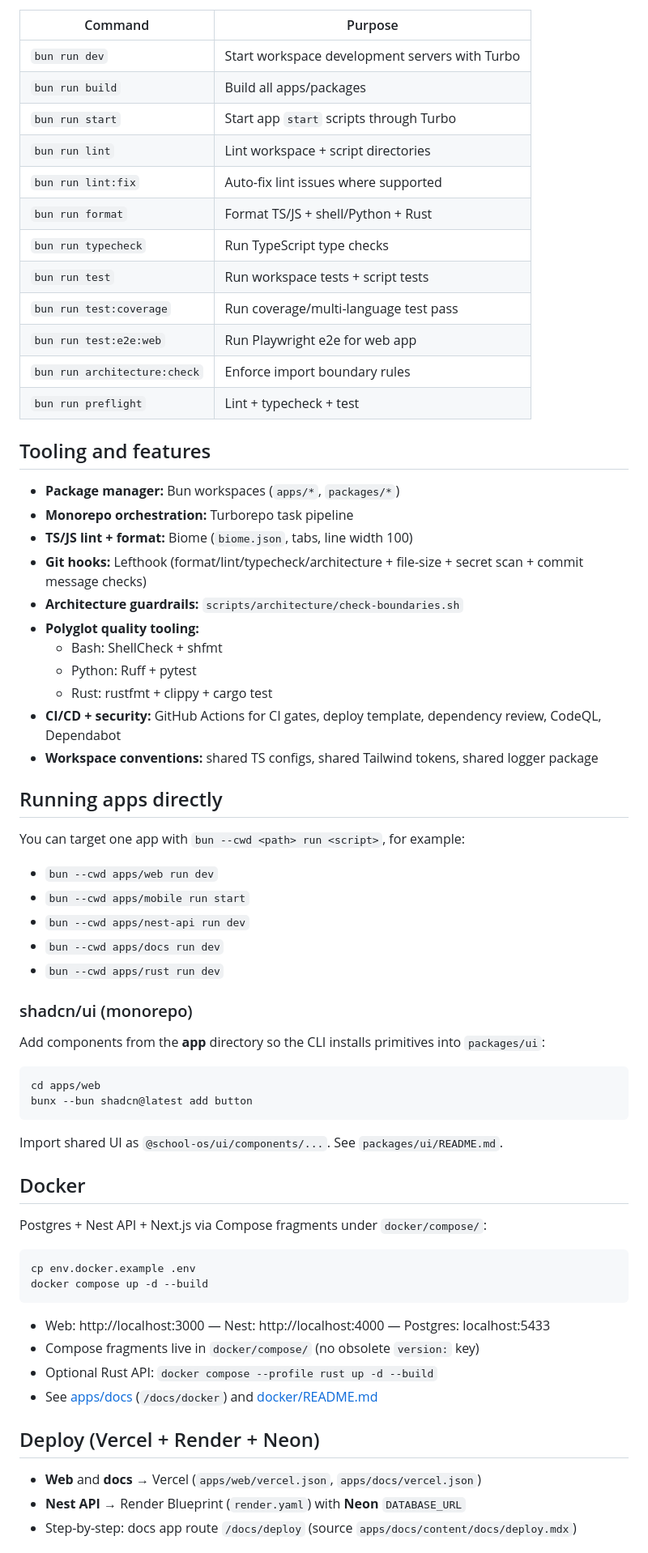
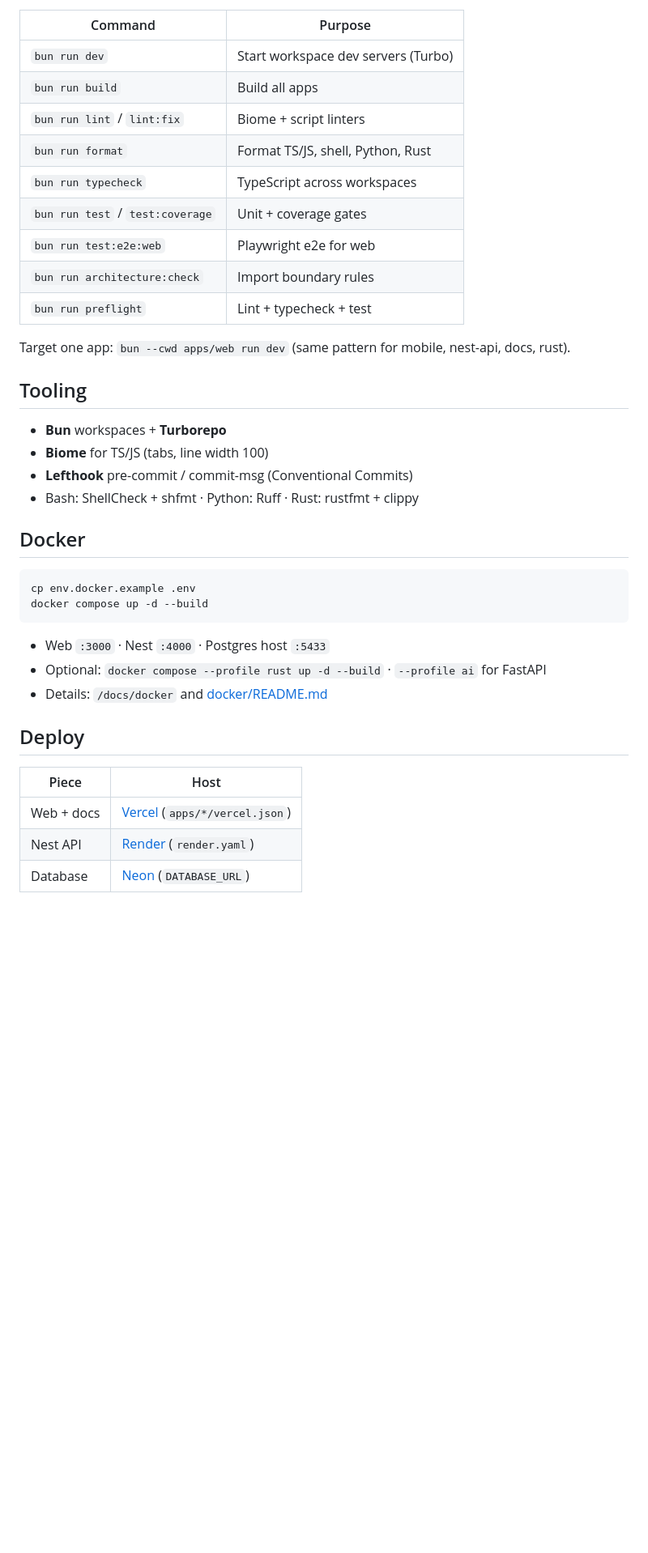
Before and after one commit to shabirkhan-dev/tactical-os, a Markdown page: README.md, the part around one of its changes. Shown at 81% size. Rendered like a GitHub page; blank space fills up the shorter version.

Commit message:
docs: refresh readme for deploy stack and slim tooling
Co-authored-by: Cursor <cursoragent@cursor.com>

````diff
--- a/README.md
+++ b/README.md
@@ -56,71 +45,41 @@ Run from repo root with `bun run <task>`:
 
 | Command | Purpose |
 | --- | --- |
-| `bun run dev` | Start workspace development servers with Turbo |
-| `bun run build` | Build all apps/packages |
-| `bun run start` | Start app `start` scripts through Turbo |
-| `bun run lint` | Lint workspace + script directories |
-| `bun run lint:fix` | Auto-fix lint issues where supported |
-| `bun run format` | Format TS/JS + shell/Python + Rust |
-| `bun run typecheck` | Run TypeScript type checks |
-| `bun run test` | Run workspace tests + script tests |
-| `bun run test:coverage` | Run coverage/multi-language test pass |
-| `bun run test:e2e:web` | Run Playwright e2e for web app |
-| `bun run architecture:check` | Enforce import boundary rules |
+| `bun run dev` | Start workspace dev servers (Turbo) |
+| `bun run build` | Build all apps |
+| `bun run lint` / `lint:fix` | Biome + script linters |
+| `bun run format` | Format TS/JS, shell, Python, Rust |
+| `bun run typecheck` | TypeScript across workspaces |
+| `bun run test` / `test:coverage` | Unit + coverage gates |
+| `bun run test:e2e:web` | Playwright e2e for web |
+| `bun run architecture:check` | Import boundary rules |
 | `bun run preflight` | Lint + typecheck + test |
 
-## Tooling and features
+Target one app: `bun --cwd apps/web run dev` (same pattern for mobile, nest-api, docs, rust).
 
-- **Package manager:** Bun workspaces (`apps/*`, `packages/*`)
-- **Monorepo orchestration:** Turborepo task pipeline
-- **TS/JS lint + format:** Biome (`biome.json`, tabs, line width 100)
-- **Git hooks:** Lefthook (format/lint/typecheck/architecture + file-size + secret scan + commit message checks)
-- **Architecture guardrails:** `scripts/architecture/check-boundaries.sh`
-- **Polyglot quality tooling:**
-  - Bash: ShellCheck + shfmt
-  - Python: Ruff + pytest
-  - Rust: rustfmt + clippy + cargo test
-- **CI/CD + security:** GitHub Actions for CI gates, deploy template, dependency review, CodeQL, Dependabot
-- **Workspace conventions:** shared TS configs, shared Tailwind tokens, shared logger package
+## Tooling
 
-## Running apps directly
-
-You can target one app with `bun --cwd <path> run <script>`, for example:
-
-- `bun --cwd apps/web run dev`
-- `bun --cwd apps/mobile run start`
-- `bun --cwd apps/nest-api run dev`
-- `bun --cwd apps/docs run dev`
-- `bun --cwd apps/rust run dev`
-
-### shadcn/ui (monorepo)
-
-Add components from the **app** directory so the CLI installs primitives into `packages/ui`:
-
-```bash
-cd apps/web
-bunx --bun shadcn@latest add button
-```
-
-Import shared UI as `@school-os/ui/components/...`. See `packages/ui/README.md`.
+- **Bun** workspaces + **Turborepo**
+- **Biome** for TS/JS (tabs, line width 100)
+- **Lefthook** pre-commit / commit-msg (Conventional Commits)
+- Bash: ShellCheck + shfmt · Python: Ruff · Rust: rustfmt + clippy
 
 ## Docker
-
-Postgres + Nest API + Next.js via Compose fragments under `docker/compose/`:
 
 ```bash
 cp env.docker.example .env
 docker compose up -d --build
 ```
 
-- Web: http://localhost:3000 — Nest: http://localhost:4000 — Postgres: localhost:5433
-- Compose fragments live in `docker/compose/` (no obsolete `version:` key)
-- Optional Rust API: `docker compose --profile rust up -d --build`
-- See [apps/docs](apps/docs) (`/docs/docker`) and [docker/README.md](docker/README.md)
+- Web `:3000` · Nest `:4000` · Postgres host `:5433`
+- Optional: `docker compose --profile rust up -d --build` · `--profile ai` for FastAPI
+- Details: `/docs/docker` and [docker/README.md](docker/README.md)
 
-## Deploy (Vercel + Render + Neon)
+## Deploy
 
-- **Web** and **docs** → Vercel (`apps/web/vercel.json`, `apps/docs/vercel.json`)
-- **Nest API** → Render Blueprint (`render.yaml`) with **Neon** `DATABASE_URL`
-- Step-by-step: docs app route `/docs/deploy` (source `apps/docs/content/docs/deploy.mdx`)
+| Piece | Host |
+| --- | --- |
+| Web + docs | [Vercel](https://vercel.com) (`apps/*/vercel.json`) |
+| Nest API | [Render](https://render.com) (`render.yaml`) |
+| Database | [Neon](https://neon.tech) (`DATABASE_URL`) |
 
````
Also changed, not shown: other parts of README.md (+42 -62 lines), AGENTS.md (+1 -1 lines).
